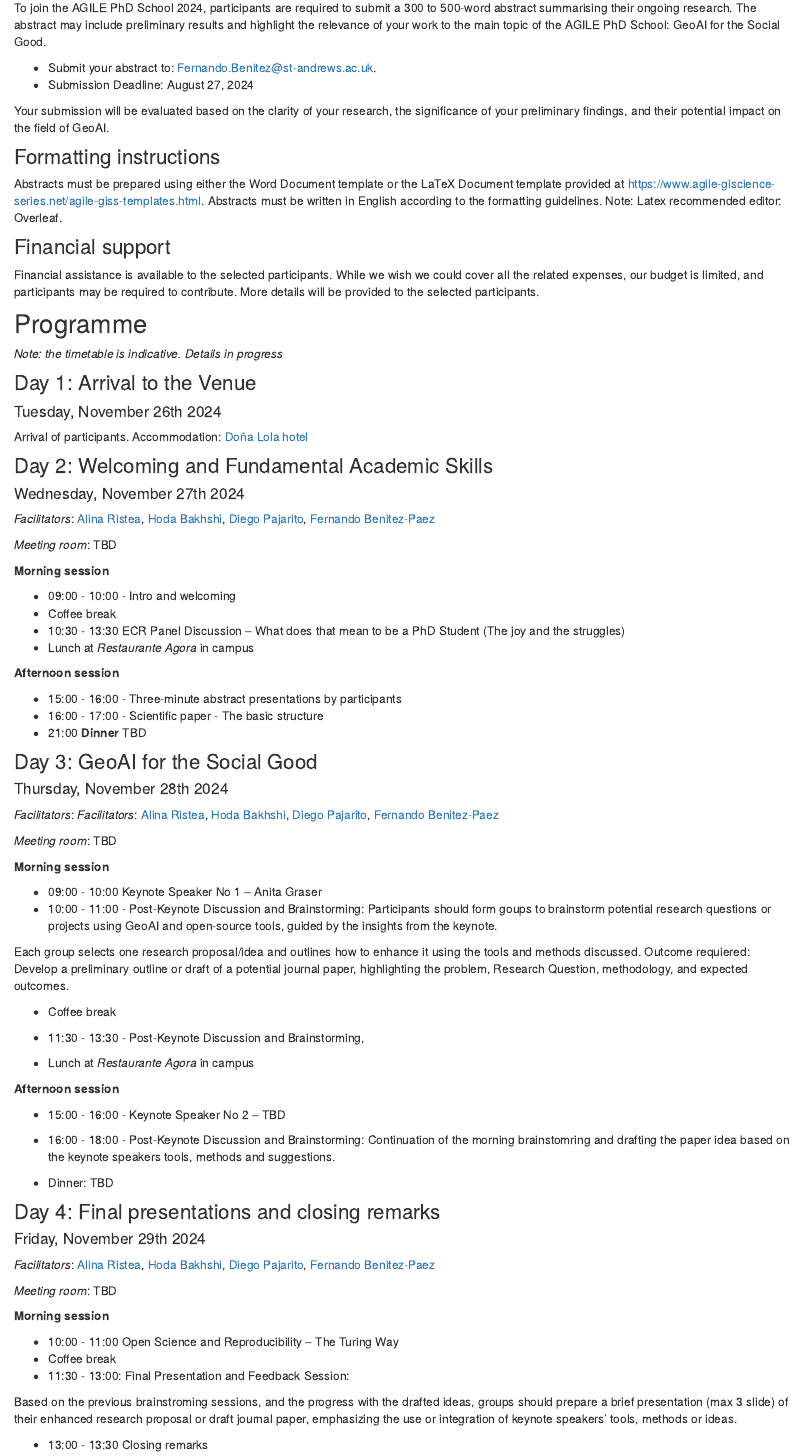
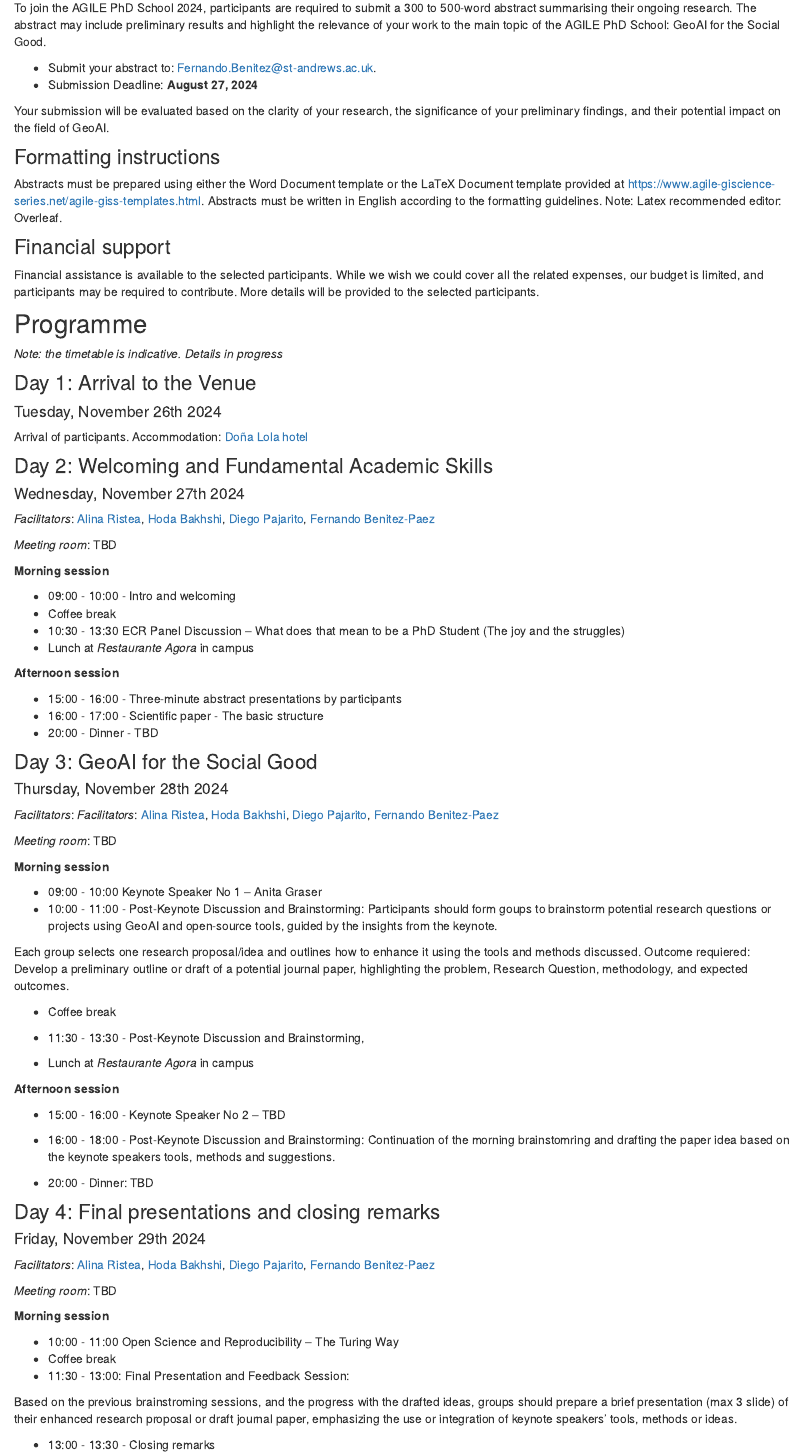
Before and after one commit to BEGIN-StAndrews/agilephdschool2024, an R Markdown document (index.Rmd): the page in a window 1100 px wide, from 1940 px down. Rendered offline with R 4.5, knitr and Pandoc, with nearby package versions; drawn as R Markdown's standard HTML page in place of the format the file asks for; some code elsewhere in the file could not run offline; common packages that the code uses without loading them are loaded.

Commit message:
fixing typos

```diff
--- a/_site.yml
+++ b/_site.yml
@@ -1,7 +1,6 @@
 name: "agilephdschool2024"
 title: "AGILE PhD School 2024"
-description: |
-  7th Edition: GeoAI for the Social Good
+description: "7th Edition: GeoAI for the Social Good"
 base_url: https://begin-standrews.github.io/agilephdschool2024/
 repository_url: https://github.com/BEGIN-StAndrews/agilephdschool2024
 output_dir: "docs"
--- a/index.Rmd
+++ b/index.Rmd
@@ -82,8 +82,8 @@ relevance of your work to the main topic of the AGILE PhD School: GeoAI
 for the Social Good.
 
 -   Submit your abstract to:
-    [Fernando.Benitez\@st-andrews.ac.uk](mailto:Fernando.Benitez@st-andrews.ac.u).
--   Submission Deadline: August 27, 2024
+    [Fernando.Benitez@st-andrews.ac.uk](mailto:Fernando.Benitez@st-andrews.ac.uk).
+-   Submission Deadline: **August 27, 2024**
 
 Your submission will be evaluated based on the clarity of your research,
 the significance of your preliminary findings, and their potential
@@ -138,7 +138,7 @@ Pajarito](https://www.linkedin.com/in/diego-pajarito-grajales-26277232/),
 
 -   15:00 - 16:00 - Three-minute abstract presentations by participants
 -   16:00 - 17:00 - Scientific paper - The basic structure
--   21:00 **Dinner** TBD
+-   20:00  - Dinner -  TBD
 
 ### Day 3: GeoAI for the Social Good
 
@@ -180,7 +180,7 @@ outcomes.
     Continuation of the morning brainstomring and drafting the paper
     idea based on the keynote speakers tools, methods and suggestions.
 
--   Dinner: TBD
+-   20:00 - Dinner: TBD
 
 ### Day 4: Final presentations and closing remarks
 
@@ -205,7 +205,7 @@ drafted ideas, groups should prepare a brief presentation (max 3 slide)
 of their enhanced research proposal or draft journal paper, emphasizing
 the use or integration of keynote speakers' tools, methods or ideas.
 
--   13:00 - 13:30 Closing remarks
+-   13:00 - 13:30 - Closing remarks
 
 -   Lunch at *Restaurante Agora* in campus
 
```
Also changed, not shown: README.md, docs/search.json, 7 other files.
